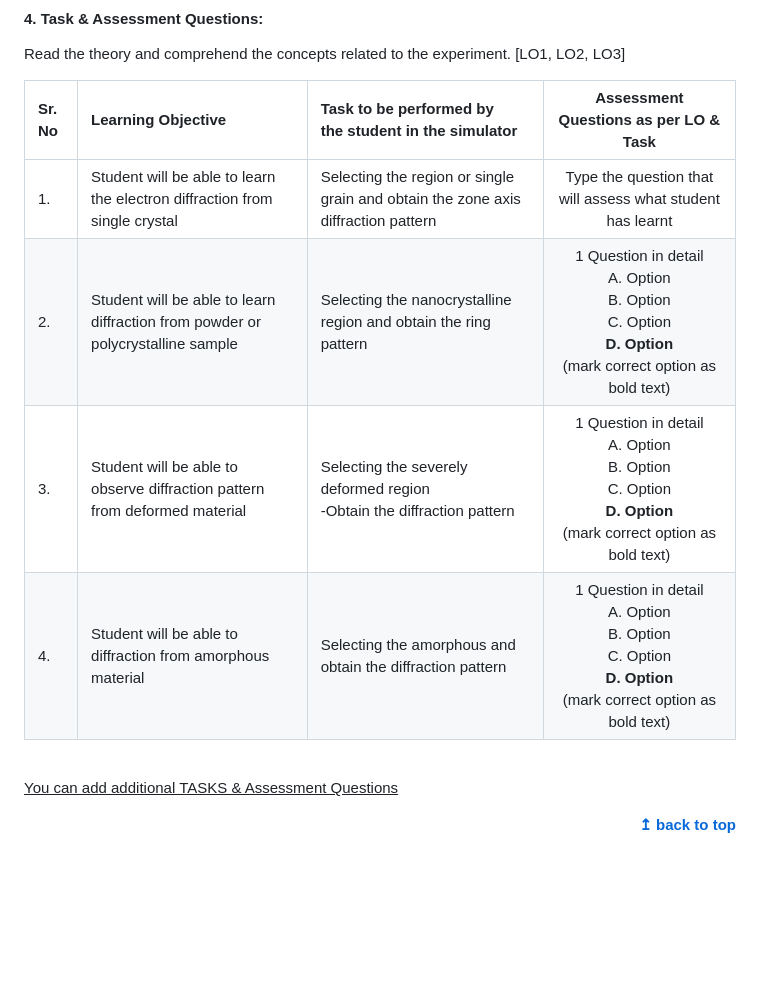
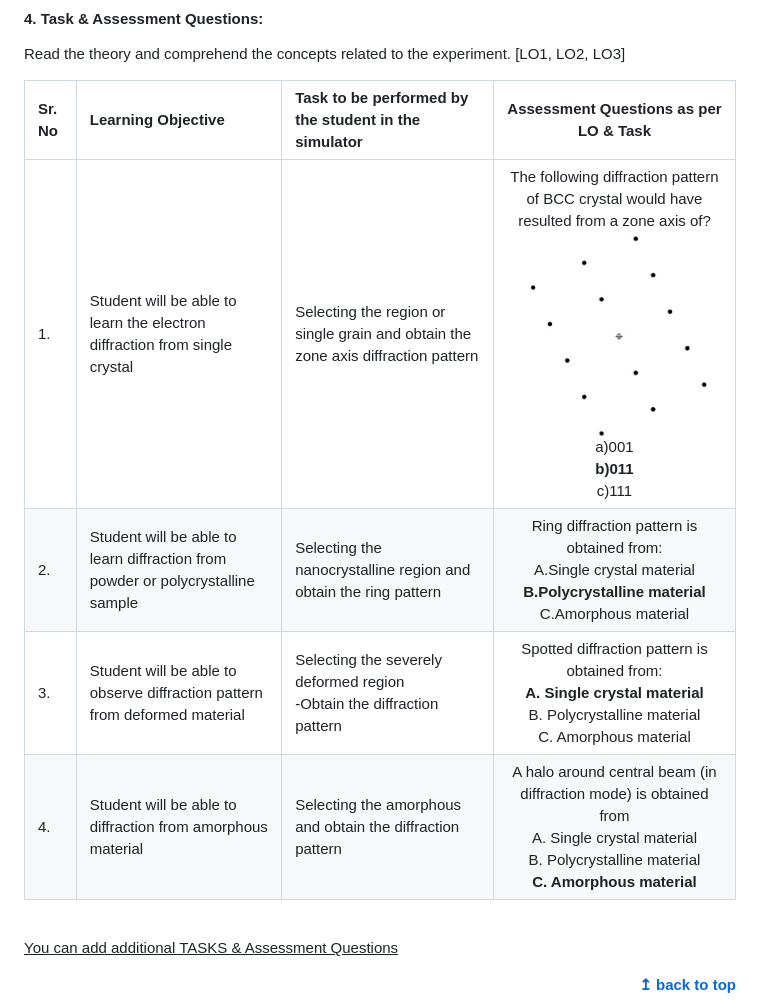
Before and after one commit to virtual-labs/exp-electron-diffraction-iitk, a Markdown page: pedagogy/README.md, the part around the change. Rendered like a GitHub page; pictures changed too: pedagogy/images/q1.png (added); blank space fills up the shorter version.

```diff
--- a/pedagogy/README.md
+++ b/pedagogy/README.md
@@ -64,10 +64,10 @@ Read the theory and comprehend the concepts related to the experiment. [LO1, LO2
 
 Sr. No |	Learning Objective	| Task to be performed by <br> the student  in the simulator | Assessment Questions as per LO & Task
 :--|:--|:--|:-:
-1.| Student will be able to learn the electron diffraction from single crystal | Selecting the region or single grain and obtain the zone axis diffraction pattern | Type the question that will assess what student has learnt
-2.| Student will be able to learn diffraction from powder or polycrystalline sample | Selecting the nanocrystalline region and obtain the ring pattern | 1 Question in detail <br> A. Option <br> B. Option <br> C. Option <br> <b> D. Option </b> <br> (mark correct option as bold text)
-3.| Student will be able to observe diffraction pattern from deformed material | Selecting the severely deformed region<br>-Obtain the diffraction pattern | 1 Question in detail <br>A. Option <br> B. Option <br> C. Option <br> <b> D. Option </b> <br> (mark correct option as bold text)
-4.| Student will be able to diffraction from amorphous material | Selecting the amorphous and obtain the diffraction pattern | 1 Question in detail <br> A. Option <br> B. Option <br> C. Option <br> <b> D. Option </b> <br> (mark correct option as bold text)
+1.| Student will be able to learn the electron diffraction from single crystal | Selecting the region or single grain and obtain the zone axis diffraction pattern | The following diffraction pattern of BCC crystal would have resulted from a zone axis of?<br><img src ="images/q1.png"><br>a)001<br><b>b)011</b><br>c)111<br>
+2.| Student will be able to learn diffraction from powder or polycrystalline sample | Selecting the nanocrystalline region and obtain the ring pattern | Ring diffraction pattern is obtained from: <br> A.Single crystal material<br> <b>B.Polycrystalline material</b> <br> C.Amorphous material <br>
+3.| Student will be able to observe diffraction pattern from deformed material | Selecting the severely deformed region<br>-Obtain the diffraction pattern | Spotted diffraction pattern is obtained from:<br><b>A. Single crystal material</b><br> B. Polycrystalline material <br> C. Amorphous material<br>
+4.| Student will be able to diffraction from amorphous material | Selecting the amorphous and obtain the diffraction pattern | A halo around central beam (in diffraction mode) is obtained from <br>A. Single crystal material<br> B. Polycrystalline material <br><b>C. Amorphous material</b><br>
 
 <br>
 
```
